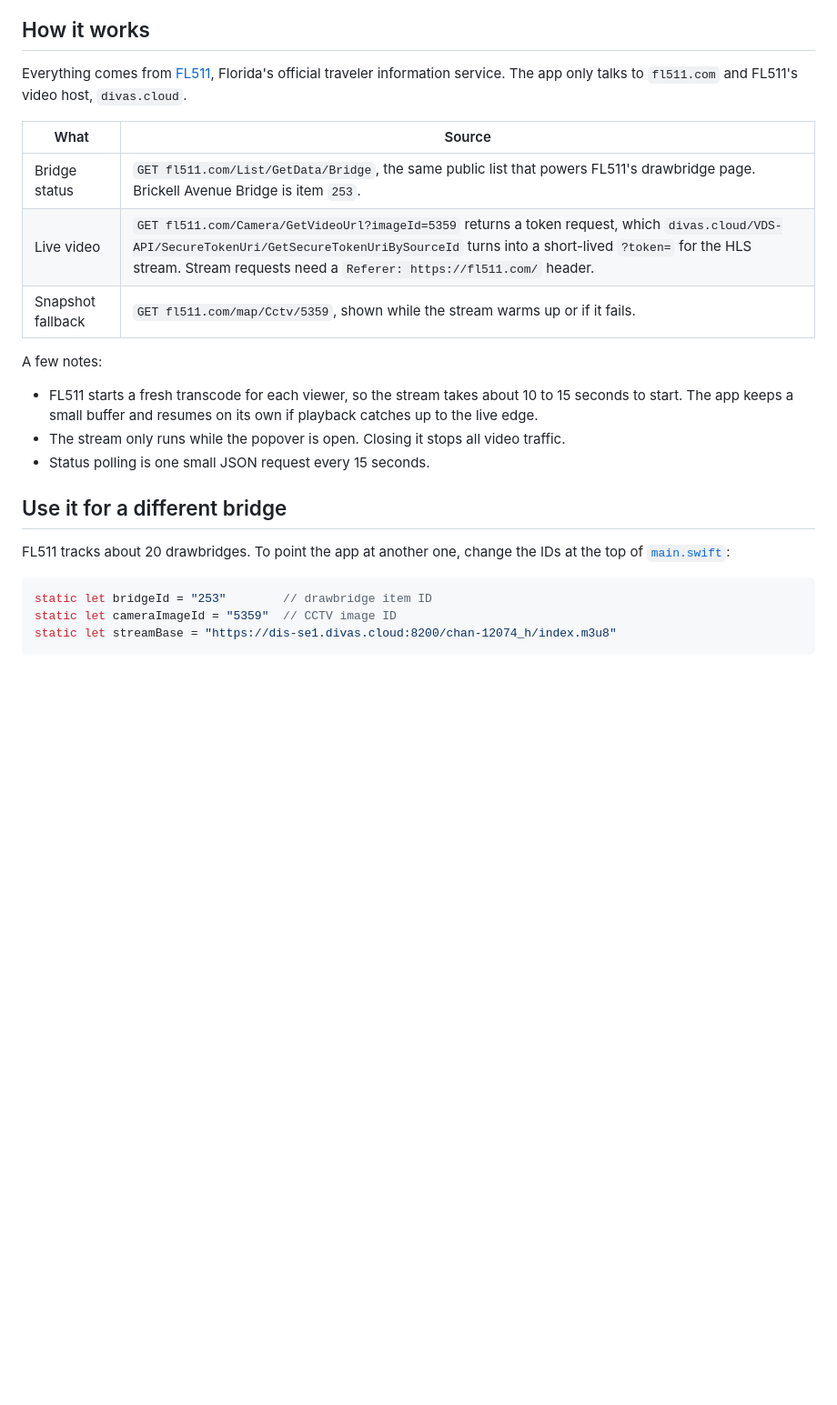
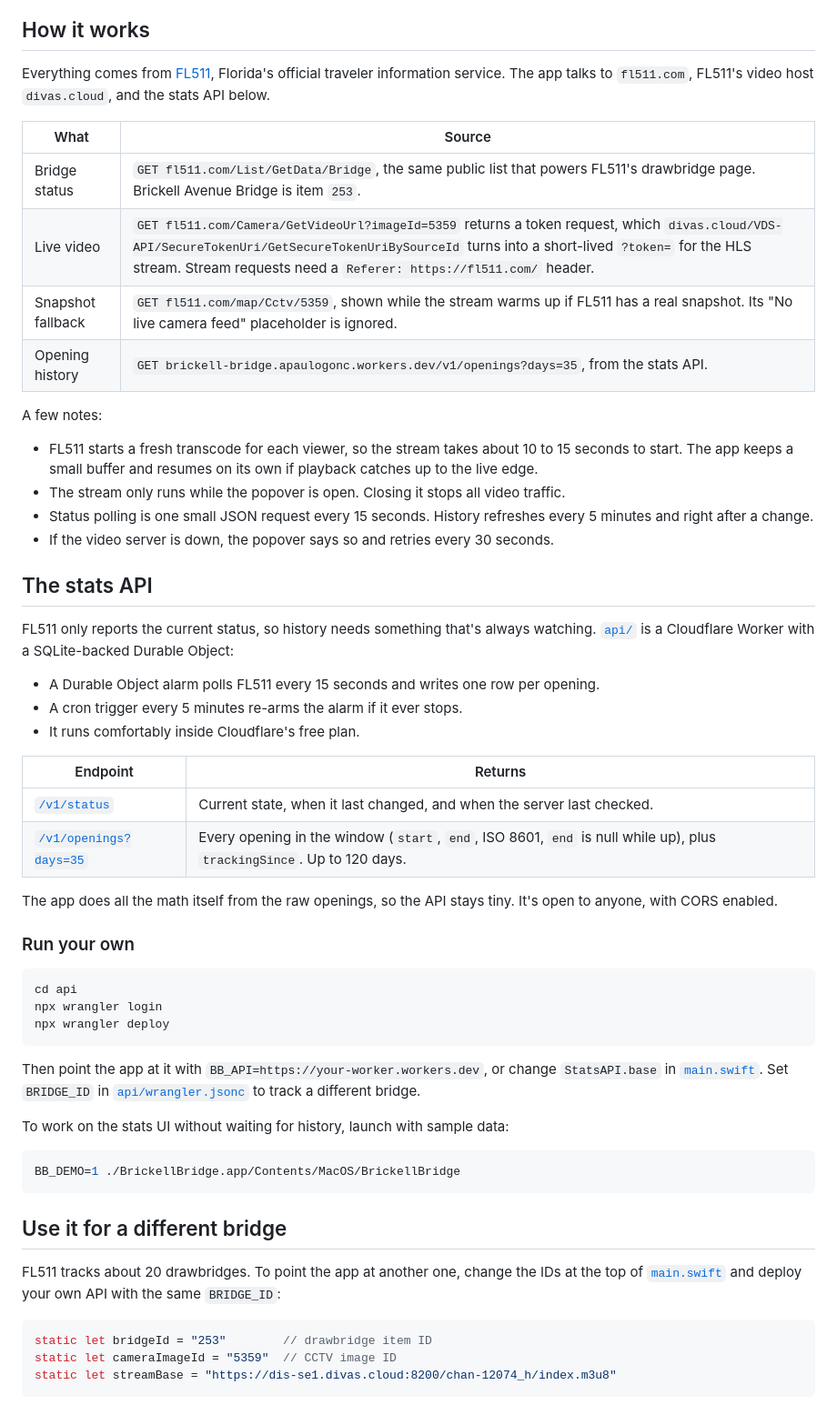
Before and after one commit to antondkg/brickell-bridge, a Markdown page: README.md, the part around one of its changes. Shown at 91% size. Drawn GitHub-style; blank space fills up the shorter version.

````diff
--- a/README.md
+++ b/README.md
@@ -85,23 +115,56 @@ INSTALL=1 ./build.sh
 
 ## How it works
 
-Everything comes from [FL511](https://fl511.com), Florida's official traveler information service. The app only talks to `fl511.com` and FL511's video host, `divas.cloud`.
+Everything comes from [FL511](https://fl511.com), Florida's official traveler information service. The app talks to `fl511.com`, FL511's video host `divas.cloud`, and the stats API below.
 
 | What | Source |
 | --- | --- |
 | Bridge status | `GET fl511.com/List/GetData/Bridge`, the same public list that powers FL511's drawbridge page. Brickell Avenue Bridge is item `253`. |
 | Live video | `GET fl511.com/Camera/GetVideoUrl?imageId=5359` returns a token request, which `divas.cloud/VDS-API/SecureTokenUri/GetSecureTokenUriBySourceId` turns into a short-lived `?token=` for the HLS stream. Stream requests need a `Referer: https://fl511.com/` header. |
-| Snapshot fallback | `GET fl511.com/map/Cctv/5359`, shown while the stream warms up or if it fails. |
+| Snapshot fallback | `GET fl511.com/map/Cctv/5359`, shown while the stream warms up if FL511 has a real snapshot. Its "No live camera feed" placeholder is ignored. |
+| Opening history | `GET brickell-bridge.apaulogonc.workers.dev/v1/openings?days=35`, from the stats API. |
 
 A few notes:
 
 - FL511 starts a fresh transcode for each viewer, so the stream takes about 10 to 15 seconds to start. The app keeps a small buffer and resumes on its own if playback catches up to the live edge.
 - The stream only runs while the popover is open. Closing it stops all video traffic.
-- Status polling is one small JSON request every 15 seconds.
+- Status polling is one small JSON request every 15 seconds. History refreshes every 5 minutes and right after a change.
+- If the video server is down, the popover says so and retries every 30 seconds.
+
+## The stats API
+
+FL511 only reports the current status, so history needs something that's always watching. [`api/`](api) is a Cloudflare Worker with a SQLite-backed Durable Object:
+
+- A Durable Object alarm polls FL511 every 15 seconds and writes one row per opening.
+- A cron trigger every 5 minutes re-arms the alarm if it ever stops.
+- It runs comfortably inside Cloudflare's free plan.
+
+| Endpoint | Returns |
+| --- | --- |
+| [`/v1/status`](https://brickell-bridge.apaulogonc.workers.dev/v1/status) | Current state, when it last changed, and when the server last checked. |
+| [`/v1/openings?days=35`](https://brickell-bridge.apaulogonc.workers.dev/v1/openings?days=35) | Every opening in the window (`start`, `end`, ISO 8601, `end` is null while up), plus `trackingSince`. Up to 120 days. |
+
+The app does all the math itself from the raw openings, so the API stays tiny. It's open to anyone, with CORS enabled.
+
+### Run your own
+
+```bash
+cd api
+npx wrangler login
+npx wrangler deploy
+```
+
+Then point the app at it with `BB_API=https://your-worker.workers.dev`, or change `StatsAPI.base` in [`main.swift`](main.swift). Set `BRIDGE_ID` in [`api/wrangler.jsonc`](api/wrangler.jsonc) to track a different bridge.
+
+To work on the stats UI without waiting for history, launch with sample data:
+
+```bash
+BB_DEMO=1 ./BrickellBridge.app/Contents/MacOS/BrickellBridge
+```
 
 ## Use it for a different bridge
 
-FL511 tracks about 20 drawbridges. To point the app at another one, change the IDs at the top of [`main.swift`](main.swift):
+FL511 tracks about 20 drawbridges. To point the app at another one, change the IDs at the top of [`main.swift`](main.swift) and deploy your own API with the same `BRIDGE_ID`:
 
 ```swift
 static let bridgeId = "253"        // drawbridge item ID
````
Also changed, not shown: other parts of README.md (+34 -4 lines), assets/screenshot-dark.png, assets/screenshot-light.png, assets/stats-dark.png (added), assets/stats-light.png (added), 8 other files.
